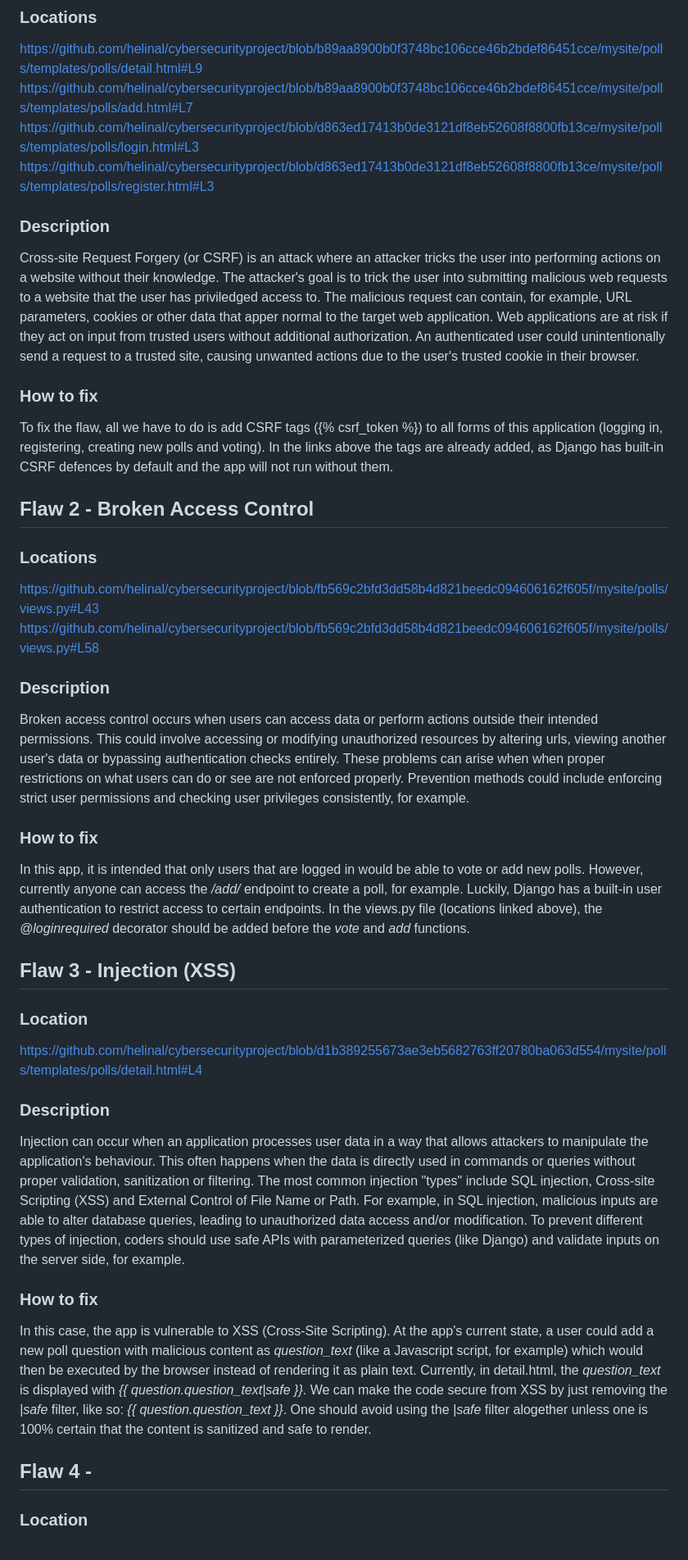
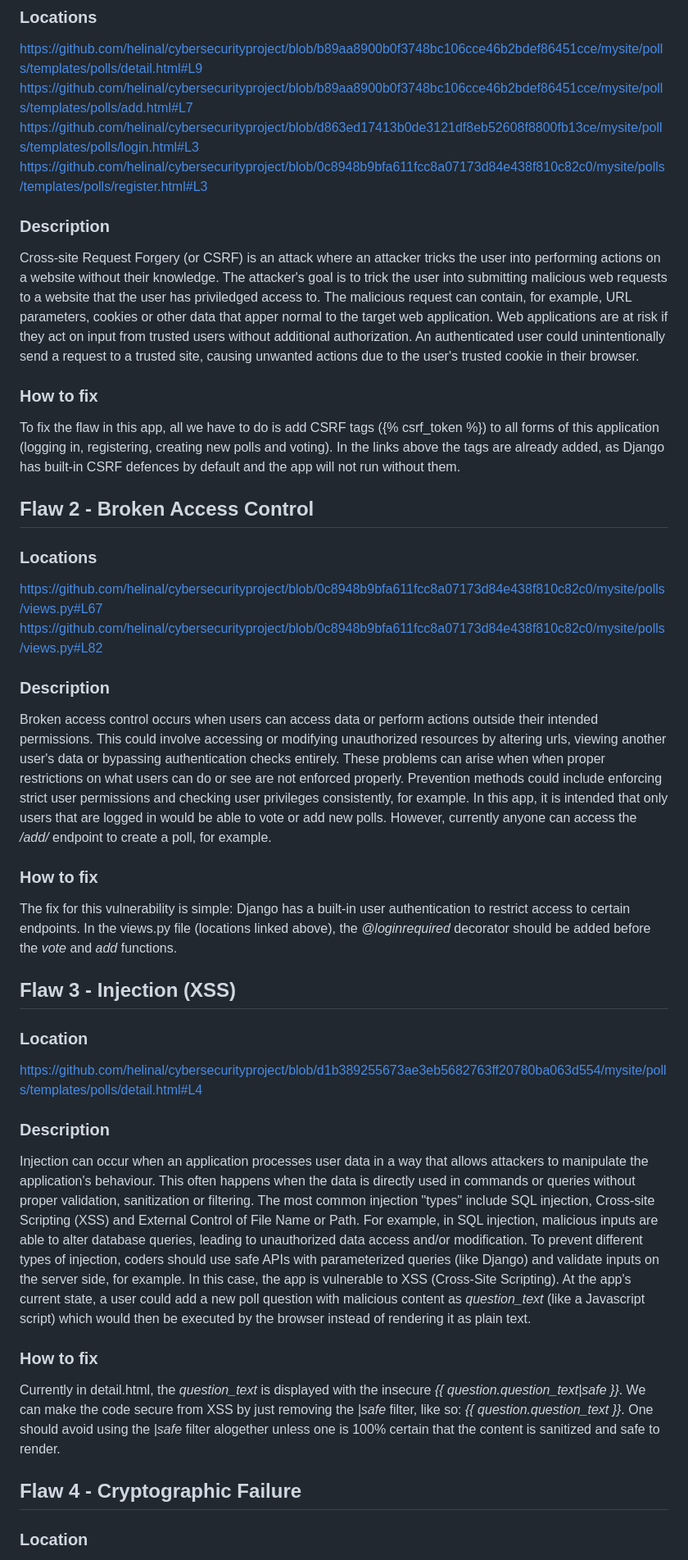
Before and after one commit to helinal/cybersecurityproject, a Markdown page: README.md, the part around one of its changes. Shown at 82% size. GitHub-like rendering.

Commit message:
update README.md to include flaw 4

```diff
--- a/README.md
+++ b/README.md
@@ -7,7 +7,7 @@
 https://github.com/helinal/cybersecurityproject/blob/b89aa8900b0f3748bc106cce46b2bdef86451cce/mysite/polls/templates/polls/detail.html#L9
 https://github.com/helinal/cybersecurityproject/blob/b89aa8900b0f3748bc106cce46b2bdef86451cce/mysite/polls/templates/polls/add.html#L7
 https://github.com/helinal/cybersecurityproject/blob/d863ed17413b0de3121df8eb52608f8800fb13ce/mysite/polls/templates/polls/login.html#L3
-https://github.com/helinal/cybersecurityproject/blob/d863ed17413b0de3121df8eb52608f8800fb13ce/mysite/polls/templates/polls/register.html#L3
+https://github.com/helinal/cybersecurityproject/blob/0c8948b9bfa611fcc8a07173d84e438f810c82c0/mysite/polls/templates/polls/register.html#L3
 
 ### Description
 
@@ -16,24 +16,23 @@ The malicious request can contain, for example, URL parameters, cookies or other
 
 ### How to fix
 
-To fix the flaw, all we have to do is add CSRF tags ({% csrf_token %}) to all forms of this application (logging in, registering, creating new polls and voting). In the links above the tags are already added, as Django has built-in CSRF defences by default and the app will not run without them.
+To fix the flaw in this app, all we have to do is add CSRF tags ({% csrf_token %}) to all forms of this application (logging in, registering, creating new polls and voting). In the links above the tags are already added, as Django has built-in CSRF defences by default and the app will not run without them.
 
 
 ## Flaw 2 - Broken Access Control
 
 ### Locations
 
-https://github.com/helinal/cybersecurityproject/blob/fb569c2bfd3dd58b4d821beedc094606162f605f/mysite/polls/views.py#L43
-https://github.com/helinal/cybersecurityproject/blob/fb569c2bfd3dd58b4d821beedc094606162f605f/mysite/polls/views.py#L58
+https://github.com/helinal/cybersecurityproject/blob/0c8948b9bfa611fcc8a07173d84e438f810c82c0/mysite/polls/views.py#L67
+https://github.com/helinal/cybersecurityproject/blob/0c8948b9bfa611fcc8a07173d84e438f810c82c0/mysite/polls/views.py#L82
 
 ### Description
 
-Broken access control occurs when users can access data or perform actions outside their intended permissions. This could involve accessing or modifying unauthorized resources by altering urls, viewing  another user's data or bypassing authentication checks entirely. These problems can arise when when proper restrictions on what users can do or see are not enforced properly. Prevention methods could include enforcing strict user permissions and checking user privileges consistently, for example.
+Broken access control occurs when users can access data or perform actions outside their intended permissions. This could involve accessing or modifying unauthorized resources by altering urls, viewing  another user's data or bypassing authentication checks entirely. These problems can arise when when proper restrictions on what users can do or see are not enforced properly. Prevention methods could include enforcing strict user permissions and checking user privileges consistently, for example. In this app, it is intended that only users that are logged in would be able to vote or add new polls. However, currently anyone can access the */add/* endpoint to create a poll, for example.
 
 ### How to fix
 
-In this app, it is intended that only users that are logged in would be able to vote or add new polls. However, currently anyone can access the */add/* endpoint to create a poll, for example.
-Luckily, Django has a built-in user authentication to restrict access to certain endpoints. In the views.py file (locations linked above), the *@loginrequired* decorator should be added before the *vote* and *add* functions.
+The fix for this vulnerability is simple: Django has a built-in user authentication to restrict access to certain endpoints. In the views.py file (locations linked above), the *@loginrequired* decorator should be added before the *vote* and *add* functions.
 
 
 ## Flaw 3 - Injection (XSS)
@@ -44,14 +43,14 @@ https://github.com/helinal/cybersecurityproject/blob/d1b389255673ae3eb5682763ff2
 
 ### Description
 
-Injection can occur when an application processes user data in a way that allows attackers to manipulate the application's behaviour. This often happens when the data is directly used in commands or queries without proper validation, sanitization or filtering. The most common injection "types" include SQL injection, Cross-site Scripting (XSS) and External Control of File Name or Path. For example, in SQL injection, malicious inputs are able to alter database queries, leading to unauthorized data access and/or modification. To prevent different types of injection, coders should use safe APIs with parameterized queries (like Django) and validate inputs on the server side, for example.
+Injection can occur when an application processes user data in a way that allows attackers to manipulate the application's behaviour. This often happens when the data is directly used in commands or queries without proper validation, sanitization or filtering. The most common injection "types" include SQL injection, Cross-site Scripting (XSS) and External Control of File Name or Path. For example, in SQL injection, malicious inputs are able to alter database queries, leading to unauthorized data access and/or modification. To prevent different types of injection, coders should use safe APIs with parameterized queries (like Django) and validate inputs on the server side, for example. In this case, the app is vulnerable to XSS (Cross-Site Scripting). At the app's current state, a user could add a new poll question with malicious content as *question_text* (like a Javascript script) which would then be executed by the browser instead of rendering it as plain text.
 
 ### How to fix
 
-In this case, the app is vulnerable to XSS (Cross-Site Scripting). At the app's current state, a user could add a new poll question with malicious content as *question_text* (like a Javascript script, for example) which would then be executed by the browser instead of rendering it as plain text. Currently, in detail.html, the *question_text* is displayed with *{{ question.question_text|safe }}*. We can make the code secure from XSS by just removing the *|safe* filter, like so: *{{ question.question_text }}*. One should avoid using the *|safe* filter alogether unless one is 100% certain that the content is sanitized and safe to render.
+Currently in detail.html, the *question_text* is displayed with the insecure *{{ question.question_text|safe }}*. We can make the code secure from XSS by just removing the *|safe* filter, like so: *{{ question.question_text }}*. One should avoid using the *|safe* filter alogether unless one is 100% certain that the content is sanitized and safe to render.
 
 
-## Flaw 4 -
+## Flaw 4 - Cryptographic Failure
 
 ### Location
 
```
Also changed, not shown: other parts of README.md (+4 -0 lines).
